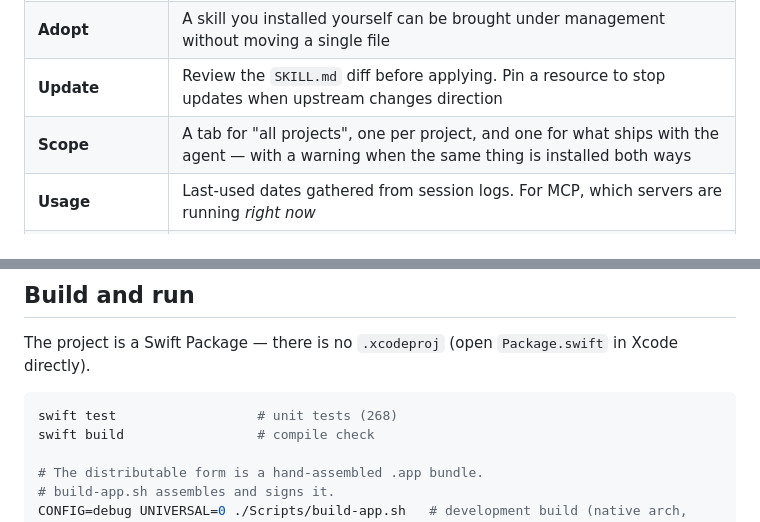
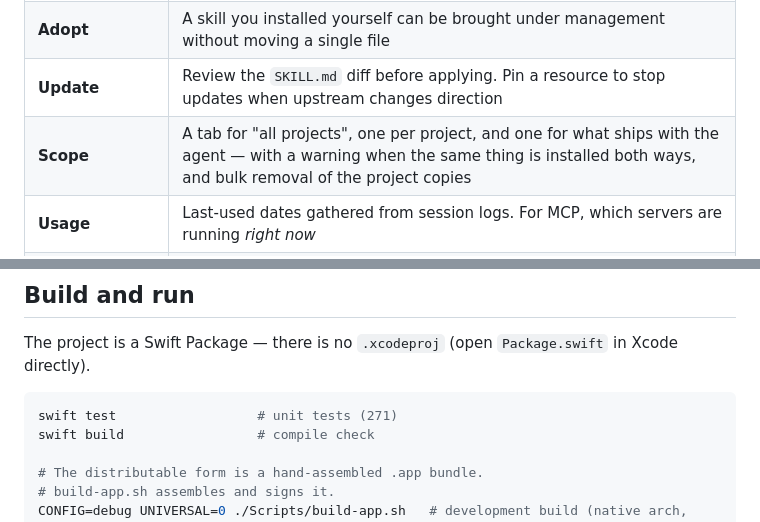
Before and after one commit to den0206/manage-arms-, a Markdown page: README.md, 2 parts joined by grey strips. Rendered like a GitHub page.

````diff
--- a/README.md
+++ b/README.md
@@ -18,7 +18,7 @@ The design document is [DESIGN.md](DESIGN.md) (Japanese).
 | **Enable / disable / delete** | Disabling parks the resource aside; deleting moves it to the Trash. Either way it can be brought back |
 | **Adopt** | A skill you installed yourself can be brought under management without moving a single file |
 | **Update** | Review the `SKILL.md` diff before applying. Pin a resource to stop updates when upstream changes direction |
-| **Scope** | A tab for "all projects", one per project, and one for what ships with the agent — with a warning when the same thing is installed both ways |
+| **Scope** | A tab for "all projects", one per project, and one for what ships with the agent — with a warning when the same thing is installed both ways, and bulk removal of the project copies |
 | **Usage** | Last-used dates gathered from session logs. For MCP, which servers are running *right now* |
 | **Permission cleanup** | Remove machine-specific and cross-project duplicate entries from `permissions.allow` |
 
@@ -41,7 +41,7 @@ The project is a Swift Package — there is no `.xcodeproj` (open `Package.swift
 directly).
 
 ```bash
-swift test                  # unit tests (268)
+swift test                  # unit tests (271)
 swift build                 # compile check
 
 # The distributable form is a hand-assembled .app bundle.
````
Also changed, not shown: DESIGN.md (+22 -1 lines), README.ja.md (+2 -2 lines).
